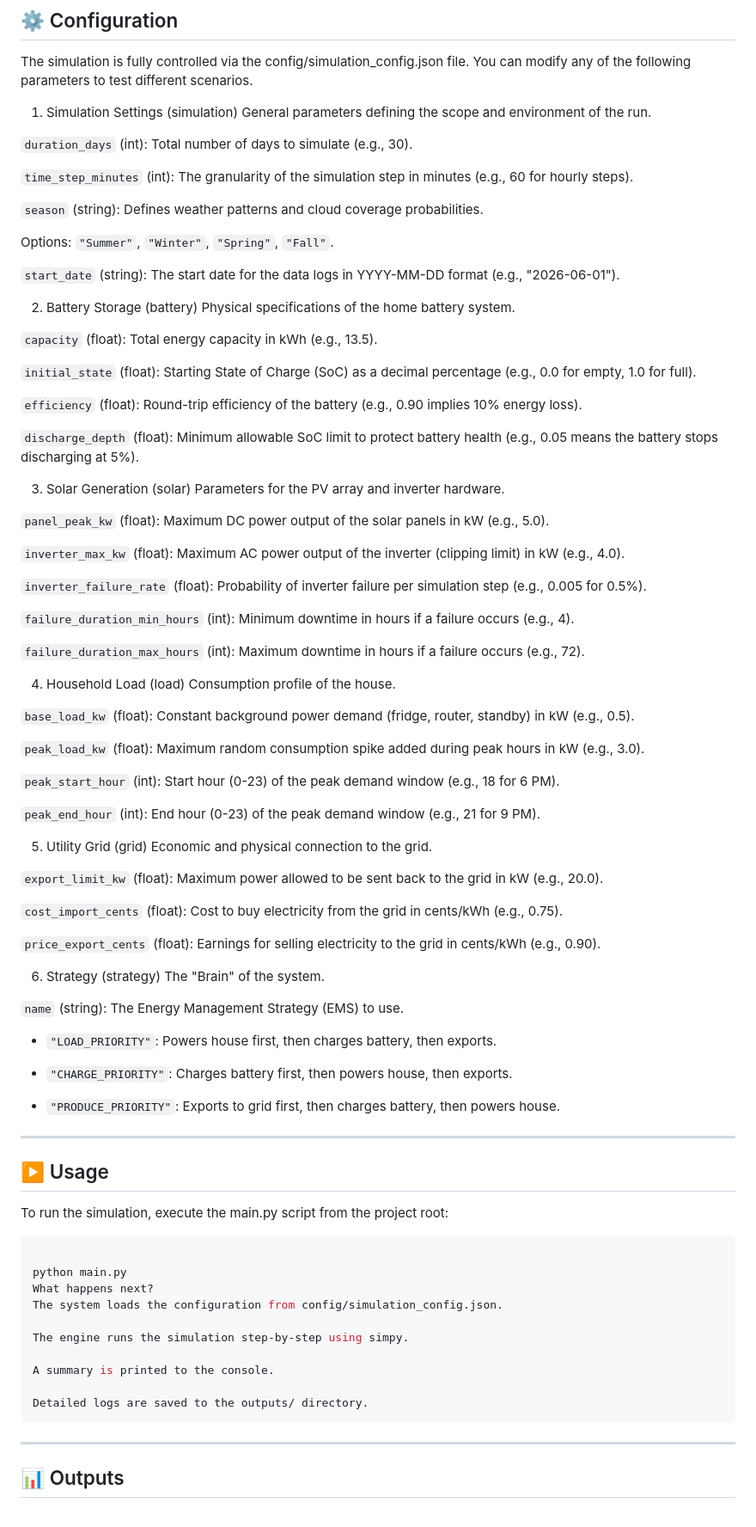
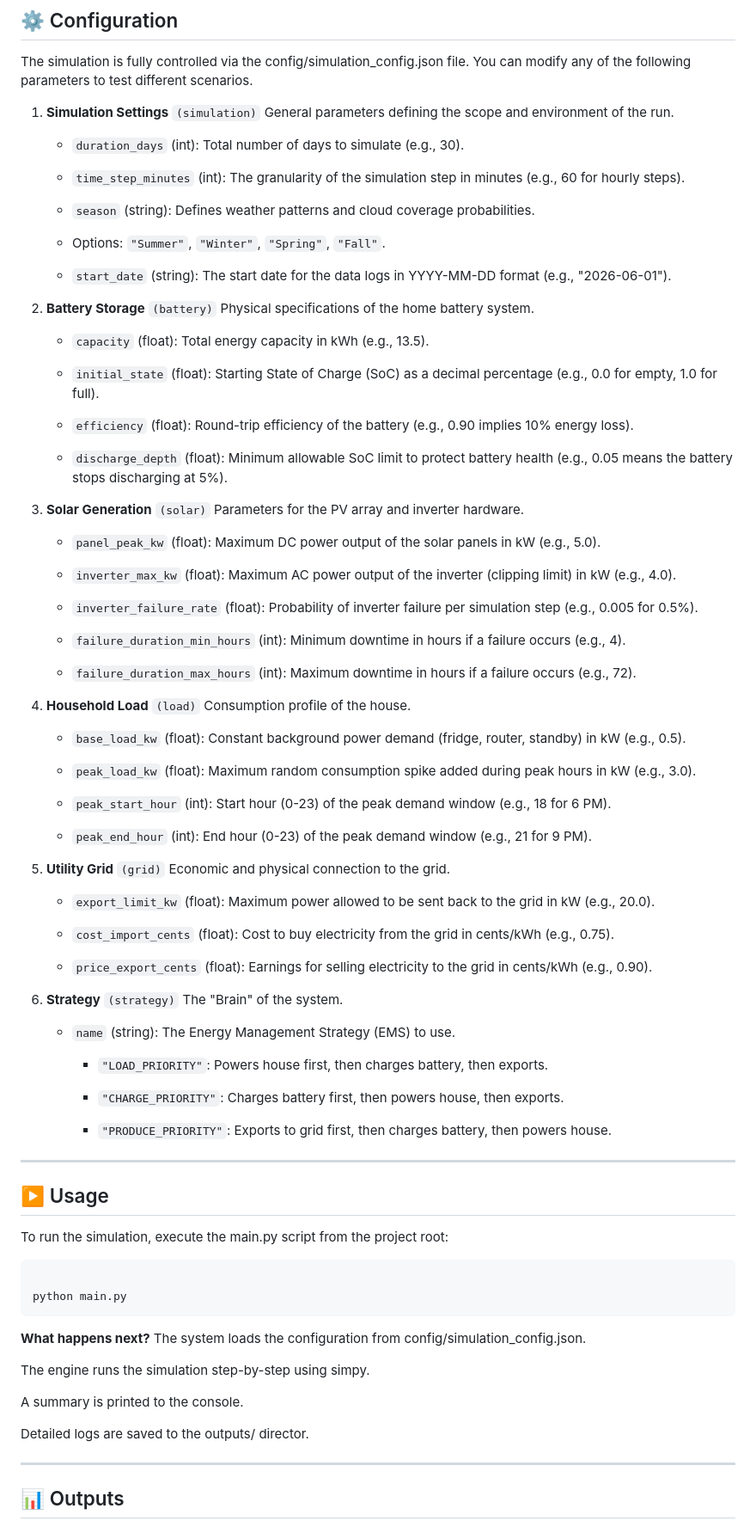
Before and after one commit to jfong088/SG1_Team6, a Markdown page: README.md, the part around one of its changes. Shown at 86% size. GitHub-like rendering.

````diff
--- a/README.md
+++ b/README.md
@@ -75,73 +75,73 @@ pip install -r requirements.txt
 ## ⚙️ Configuration
 The simulation is fully controlled via the config/simulation_config.json file. You can modify any of the following parameters to test different scenarios.
 
-1. Simulation Settings (simulation)
+1. **Simulation Settings** `(simulation)`
 General parameters defining the scope and environment of the run.
 
-`duration_days` (int): Total number of days to simulate (e.g., 30).
+    - `duration_days` (int): Total number of days to simulate (e.g., 30).
 
-`time_step_minutes` (int): The granularity of the simulation step in minutes (e.g., 60 for hourly steps).
+    - `time_step_minutes` (int): The granularity of the simulation step in minutes (e.g., 60 for hourly steps).
 
-`season` (string): Defines weather patterns and cloud coverage probabilities.
+    - `season` (string): Defines weather patterns and cloud coverage probabilities.
 
-Options: `"Summer"`, `"Winter"`, `"Spring"`, `"Fall"`.
+    - Options: `"Summer"`, `"Winter"`, `"Spring"`, `"Fall"`.
 
-`start_date` (string): The start date for the data logs in YYYY-MM-DD format (e.g., "2026-06-01").
+    - `start_date` (string): The start date for the data logs in YYYY-MM-DD format (e.g., "2026-06-01").
 
-2. Battery Storage (battery)
+2. **Battery Storage** `(battery)`
 Physical specifications of the home battery system.
 
-`capacity` (float): Total energy capacity in kWh (e.g., 13.5).
+    - `capacity` (float): Total energy capacity in kWh (e.g., 13.5).
 
-`initial_state` (float): Starting State of Charge (SoC) as a decimal percentage (e.g., 0.0 for empty, 1.0 for full).
+    - `initial_state` (float): Starting State of Charge (SoC) as a decimal percentage (e.g., 0.0 for empty, 1.0 for full).
 
-`efficiency` (float): Round-trip efficiency of the battery (e.g., 0.90 implies 10% energy loss).
+    - `efficiency` (float): Round-trip efficiency of the battery (e.g., 0.90 implies 10% energy loss).
 
-`discharge_depth` (float): Minimum allowable SoC limit to protect battery health (e.g., 0.05 means the battery stops discharging at 5%).
+    - `discharge_depth` (float): Minimum allowable SoC limit to protect battery health (e.g., 0.05 means the battery stops discharging at 5%).
 
-3. Solar Generation (solar)
+3. **Solar Generation** `(solar)`
 Parameters for the PV array and inverter hardware.
 
-`panel_peak_kw` (float): Maximum DC power output of the solar panels in kW (e.g., 5.0).
+    - `panel_peak_kw` (float): Maximum DC power output of the solar panels in kW (e.g., 5.0).
 
-`inverter_max_kw` (float): Maximum AC power output of the inverter (clipping limit) in kW (e.g., 4.0).
+    - `inverter_max_kw` (float): Maximum AC power output of the inverter (clipping limit) in kW (e.g., 4.0).
 
-`inverter_failure_rate` (float): Probability of inverter failure per simulation step (e.g., 0.005 for 0.5%).
+    - `inverter_failure_rate` (float): Probability of inverter failure per simulation step (e.g., 0.005 for 0.5%).
 
-`failure_duration_min_hours` (int): Minimum downtime in hours if a failure occurs (e.g., 4).
+    - `failure_duration_min_hours` (int): Minimum downtime in hours if a failure occurs (e.g., 4).
 
-`failure_duration_max_hours` (int): Maximum downtime in hours if a failure occurs (e.g., 72).
+    - `failure_duration_max_hours` (int): Maximum downtime in hours if a failure occurs (e.g., 72).
 
-4. Household Load (load)
+4. **Household Load** `(load)`
 Consumption profile of the house.
 
-`base_load_kw` (float): Constant background power demand (fridge, router, standby) in kW (e.g., 0.5).
+    - `base_load_kw` (float): Constant background power demand (fridge, router, standby) in kW (e.g., 0.5).
 
-`peak_load_kw` (float): Maximum random consumption spike added during peak hours in kW (e.g., 3.0).
+    - `peak_load_kw` (float): Maximum random consumption spike added during peak hours in kW (e.g., 3.0).
 
-`peak_start_hour` (int): Start hour (0-23) of the peak demand window (e.g., 18 for 6 PM).
+    - `peak_start_hour` (int): Start hour (0-23) of the peak demand window (e.g., 18 for 6 PM).
 
-`peak_end_hour` (int): End hour (0-23) of the peak demand window (e.g., 21 for 9 PM).
+    - `peak_end_hour` (int): End hour (0-23) of the peak demand window (e.g., 21 for 9 PM).
 
-5. Utility Grid (grid)
+5. **Utility Grid** `(grid)`
 Economic and physical connection to the grid.
 
-`export_limit_kw` (float): Maximum power allowed to be sent back to the grid in kW (e.g., 20.0).
+    - `export_limit_kw` (float): Maximum power allowed to be sent back to the grid in kW (e.g., 20.0).
 
-`cost_import_cents` (float): Cost to buy electricity from the grid in cents/kWh (e.g., 0.75).
+    - `cost_import_cents` (float): Cost to buy electricity from the grid in cents/kWh (e.g., 0.75).
 
-`price_export_cents` (float): Earnings for selling electricity to the grid in cents/kWh (e.g., 0.90).
+    - `price_export_cents` (float): Earnings for selling electricity to the grid in cents/kWh (e.g., 0.90).
 
-6. Strategy (strategy)
+6. **Strategy** `(strategy)`
 The "Brain" of the system.
 
-`name` (string): The Energy Management Strategy (EMS) to use.
+    - `name` (string): The Energy Management Strategy (EMS) to use.
 
-- `"LOAD_PRIORITY"`: Powers house first, then charges battery, then exports.
+        - `"LOAD_PRIORITY"`: Powers house first, then charges battery, then exports.
 
-- `"CHARGE_PRIORITY"`: Charges battery first, then powers house, then exports.
+        - `"CHARGE_PRIORITY"`: Charges battery first, then powers house, then exports.
 
-- `"PRODUCE_PRIORITY"`: Exports to grid first, then charges battery, then powers house.
+        - `"PRODUCE_PRIORITY"`: Exports to grid first, then charges battery, then powers house.
 
 ---
 
@@ -151,15 +151,16 @@ To run the simulation, execute the main.py script from the project root:
 ```Bash
 
 python main.py
-What happens next?
+```
+
+**What happens next?**
 The system loads the configuration from config/simulation_config.json.
 
 The engine runs the simulation step-by-step using simpy.
 
 A summary is printed to the console.
 
-Detailed logs are saved to the outputs/ directory.
-```
+Detailed logs are saved to the outputs/ director.
 
 ---
 
````
Also changed, not shown: other parts of README.md (+1 -1 lines).
